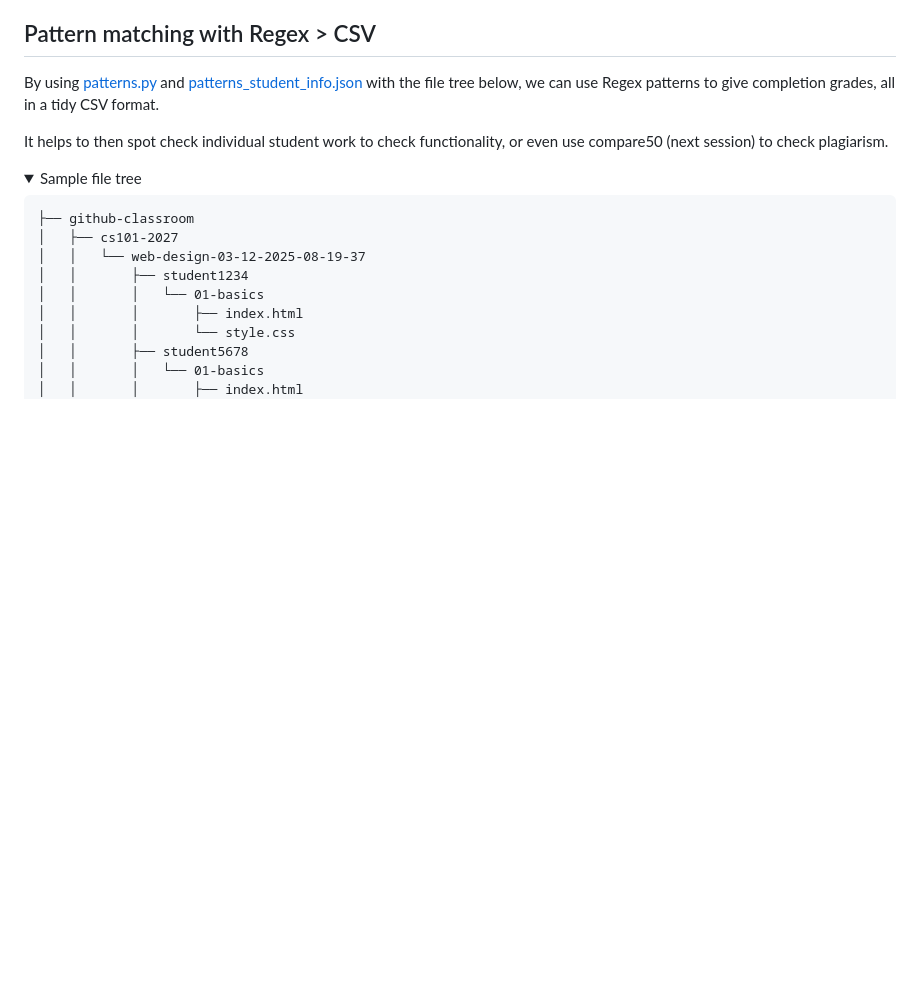
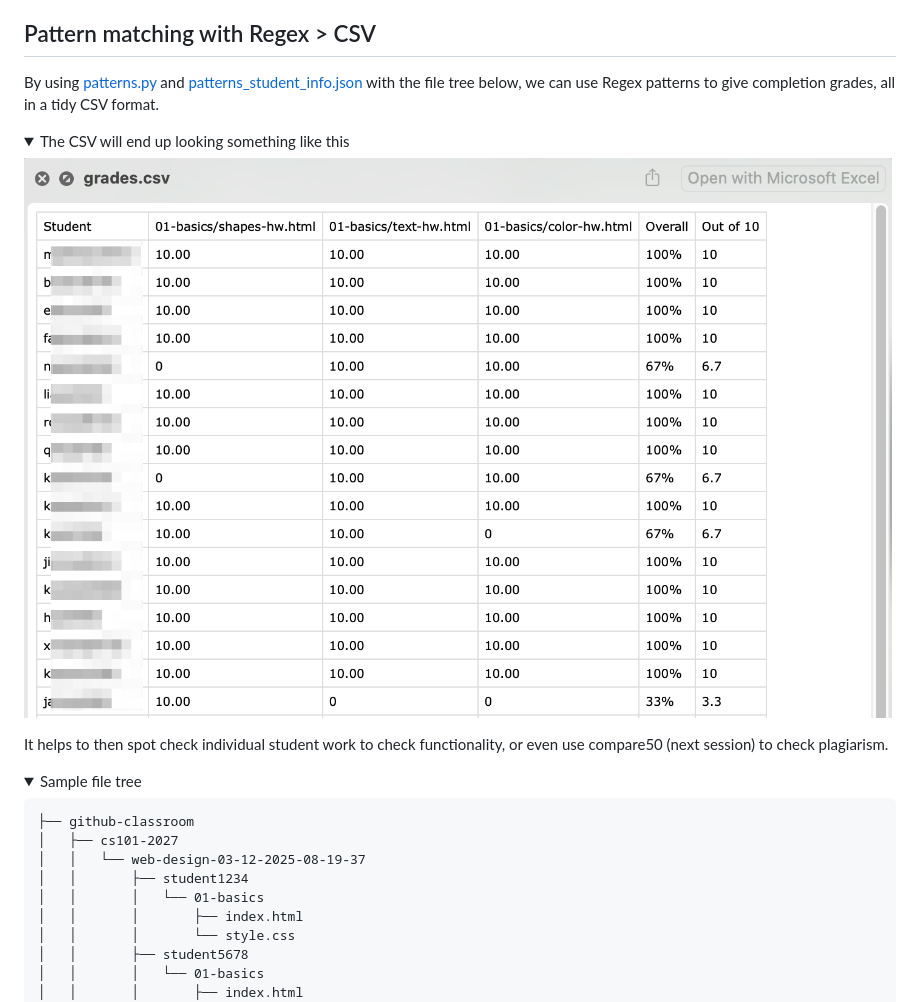
Before and after one commit to brianmueller/codecode, a Markdown page: session2/README.md, the part around the change printed below. Rendered like a GitHub page; pictures changed too: session2/img/patterns_sample_csv.png (added); folded sections open; blank space fills up the shorter version.

```diff
--- a/session2/README.md
+++ b/session2/README.md
@@ -11,6 +11,14 @@
 ## Pattern matching with Regex > CSV
 
 By using [patterns.py](patterns.py) and [patterns_student_info.json](patterns_student_info.json) with the file tree below, we can use Regex patterns to give completion grades, all in a tidy CSV format.
+
+<details>
+
+<summary>The CSV will end up looking something like this</summary>
+
+![](img/patterns_sample_csv.png)
+
+</details>
 
 It helps to then spot check individual student work to check functionality, or even use compare50 (next session) to check plagiarism.
 
```
Also changed, not shown: other parts of session2/README.md (+17 -2 lines), session2/img/fcc-scraper.png (added), 2 other files.
